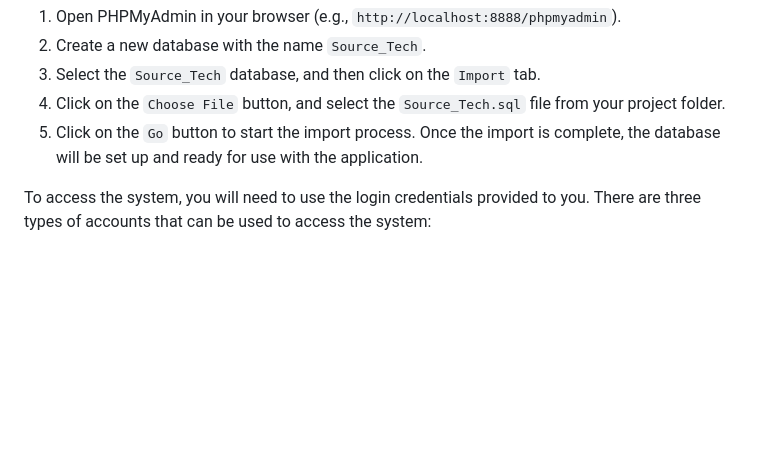
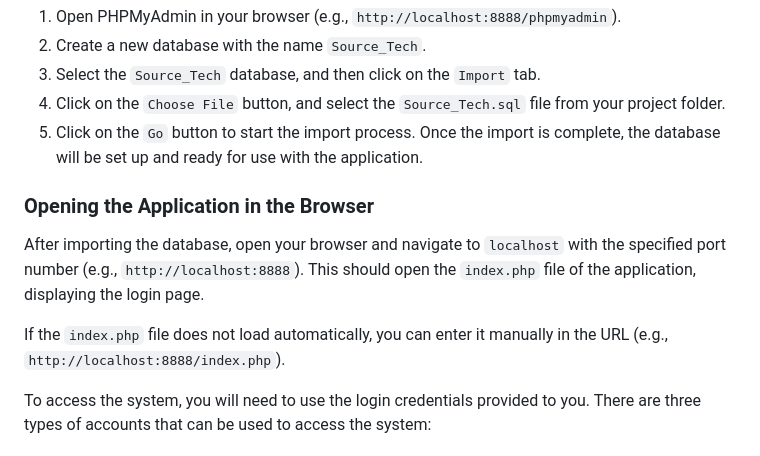
Before and after one commit to Kpt05/Team-and-Project-Management-System, a Markdown page: README.md, the part around the change. GitHub-like rendering; blank space fills up the shorter version.

```diff
--- a/README.md
+++ b/README.md
@@ -19,6 +19,12 @@ After starting the server, you will need to import the provided `Source_Tech.sql
 3. Select the `Source_Tech` database, and then click on the `Import` tab.
 4. Click on the `Choose File` button, and select the `Source_Tech.sql` file from your project folder.
 5. Click on the `Go` button to start the import process. Once the import is complete, the database will be set up and ready for use with the application.
+
+### Opening the Application in the Browser
+
+After importing the database, open your browser and navigate to `localhost` with the specified port number (e.g., `http://localhost:8888`). This should open the `index.php` file of the application, displaying the login page.
+
+If the `index.php` file does not load automatically, you can enter it manually in the URL (e.g., `http://localhost:8888/index.php`).
 
 To access the system, you will need to use the login credentials provided to you. There are three types of accounts that can be used to access the system:
 
```
